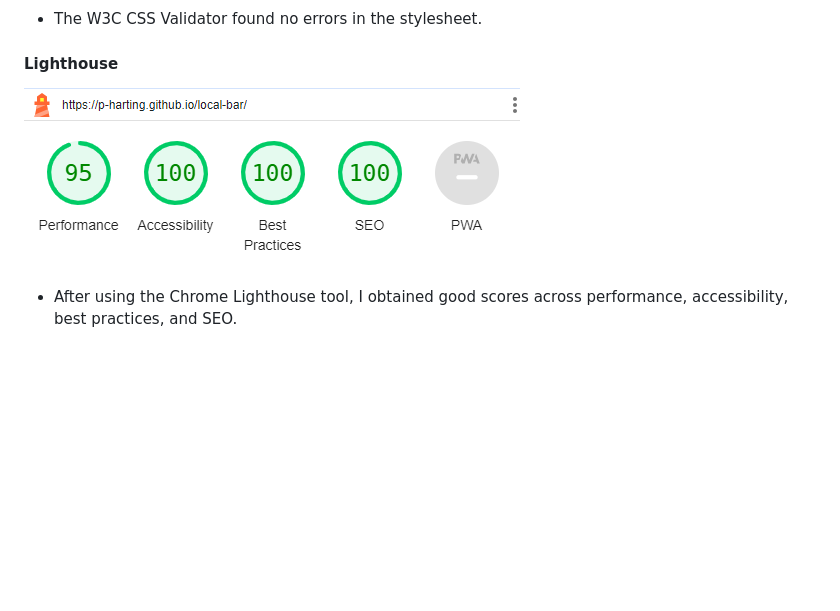
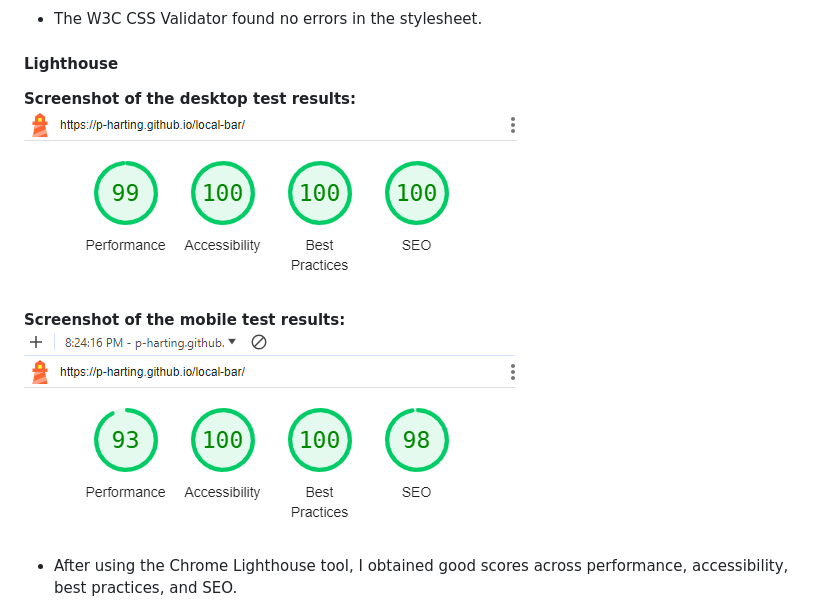
Before and after one commit to p-harting/local-bar, a Markdown page: README.md, the part around the change. GitHub-like rendering; pictures changed too: assets/docs/testing/lighthouse-desktop.png (added), assets/docs/testing/lighthouse-mobile.png (added), assets/docs/testing/lighthouse.png (deleted); blank space fills up the shorter version.

Commit message:
Update lighthouse testing in README.md

```diff
--- a/README.md
+++ b/README.md
@@ -185,7 +185,12 @@ These rigorous tests ensure a seamless user experience across various platforms
 ![CSS validator result](assets/docs/testing/css.png)
 - The W3C CSS Validator found no errors in the stylesheet.
 #### Lighthouse
-![Lighthouse result](assets/docs/testing/lighthouse.png)
+**Screenshot of the desktop test results:**
+![Lighthouse desktop result](assets/docs/testing/lighthouse-desktop.png)
+
+**Screenshot of the mobile test results:**
+![Lighthouse mobile result](assets/docs/testing/lighthouse-mobile.png)
+
 - After using the Chrome Lighthouse tool, I obtained good scores across performance, accessibility, best practices, and SEO.
 
 - I could minimize unused CSS and streamline my project by leveraging Font Awesome Pro's feature that allows selective importing of icons. By importing only the icons I need, I can significantly reduce CSS file sizes and optimize performance. It's important to note that a Font Awesome Pro plan is required to access this functionality.
```
